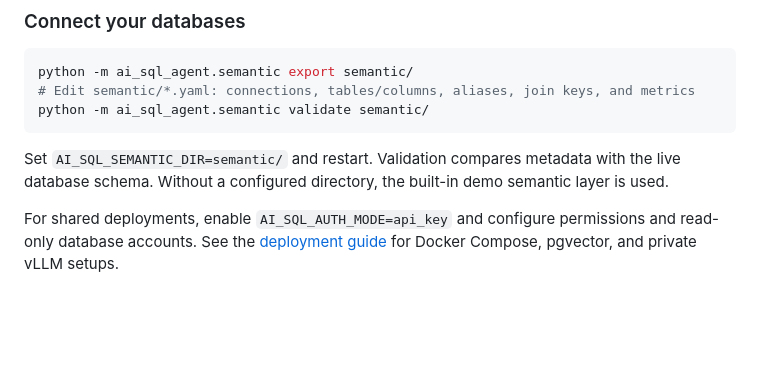
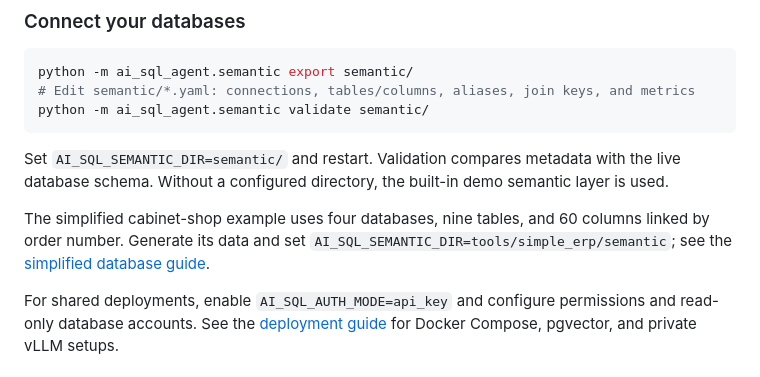
Before and after one commit to heyemlee/ai-sql-agent, a Markdown page: README.md, the part around the change. GitHub-like rendering; blank space fills up the shorter version.

Commit message:
docs(simple-erp): describe the simplified database profile

```diff
--- a/README.md
+++ b/README.md
@@ -118,6 +118,9 @@ python -m ai_sql_agent.semantic validate semantic/
 
 Set `AI_SQL_SEMANTIC_DIR=semantic/` and restart. Validation compares metadata with the live database schema. Without a configured directory, the built-in demo semantic layer is used.
 
+The simplified cabinet-shop example uses four databases, nine tables, and 60 columns linked by order number.
+Generate its data and set `AI_SQL_SEMANTIC_DIR=tools/simple_erp/semantic`; see the [simplified database guide](tools/simple_erp/README.md).
+
 For shared deployments, enable `AI_SQL_AUTH_MODE=api_key` and configure permissions and read-only database accounts. See the [deployment guide](docs/deployment.md) for Docker Compose, pgvector, and private vLLM setups.
 
 ## Evaluation and current limits
```
Also changed, not shown: README.zh-CN.md (+3 -0 lines), tools/simple_erp/README.md (added, +83 -0 lines).
